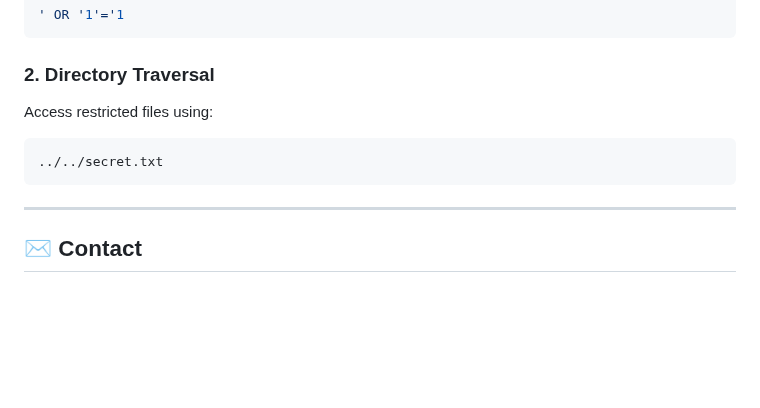
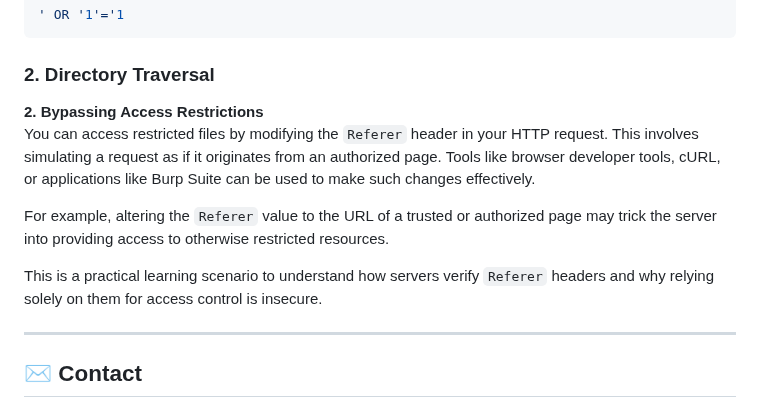
Before and after one commit to Edrisss154/HackLab-, a Markdown page: README.md, the part around the change. GitHub-like rendering; blank space fills up the shorter version.

````diff
--- a/README.md
+++ b/README.md
@@ -262,10 +262,12 @@ Use payloads like:
 ```
 
 ### 2. **Directory Traversal**
-Access restricted files using:
-```
-../../secret.txt
-```
+**2. Bypassing Access Restrictions**
+You can access restricted files by modifying the `Referer` header in your HTTP request. This involves simulating a request as if it originates from an authorized page. Tools like browser developer tools, cURL, or applications like Burp Suite can be used to make such changes effectively.
+
+For example, altering the `Referer` value to the URL of a trusted or authorized page may trick the server into providing access to otherwise restricted resources.
+
+This is a practical learning scenario to understand how servers verify `Referer` headers and why relying solely on them for access control is insecure.
 
 ---
 
````
